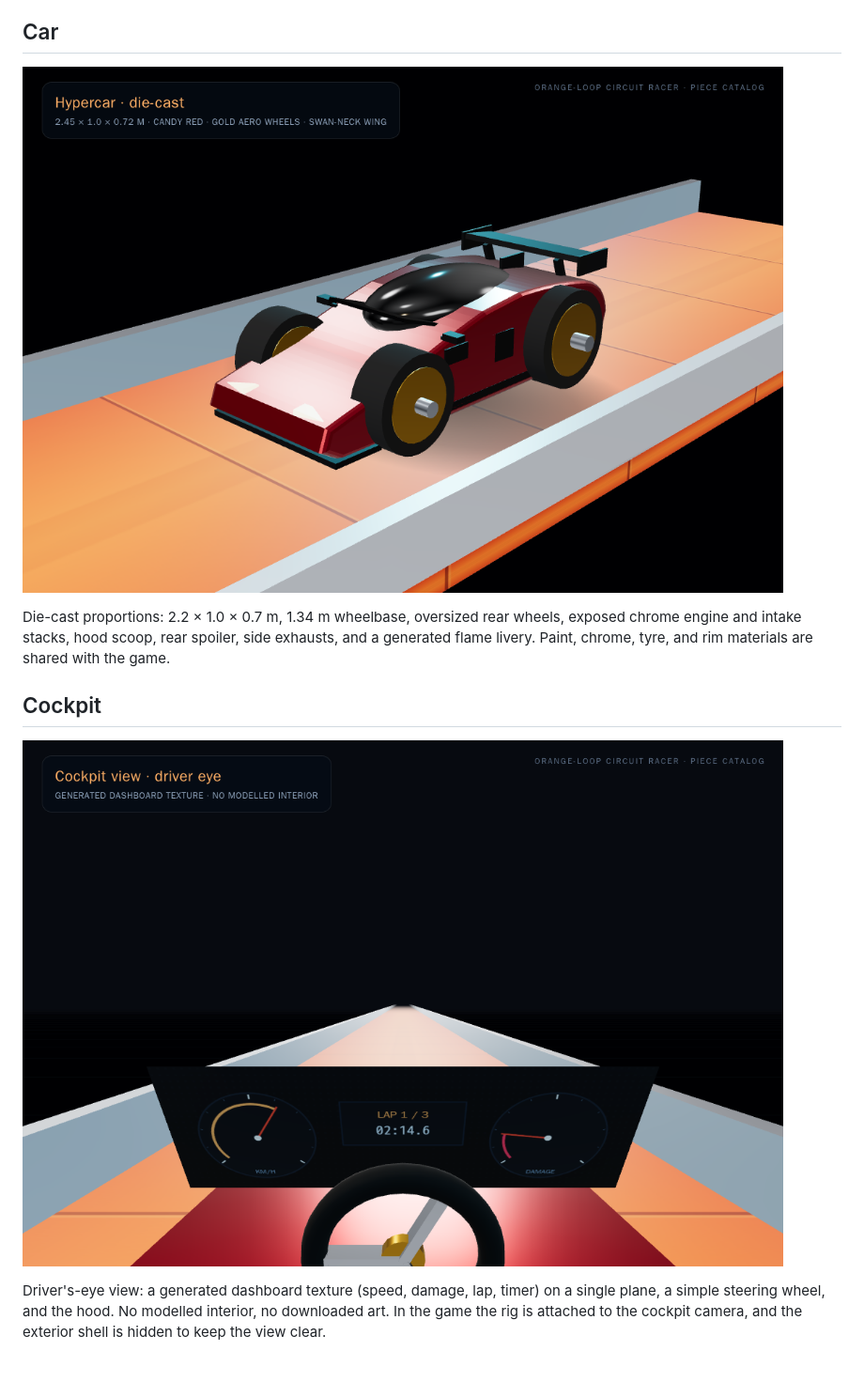
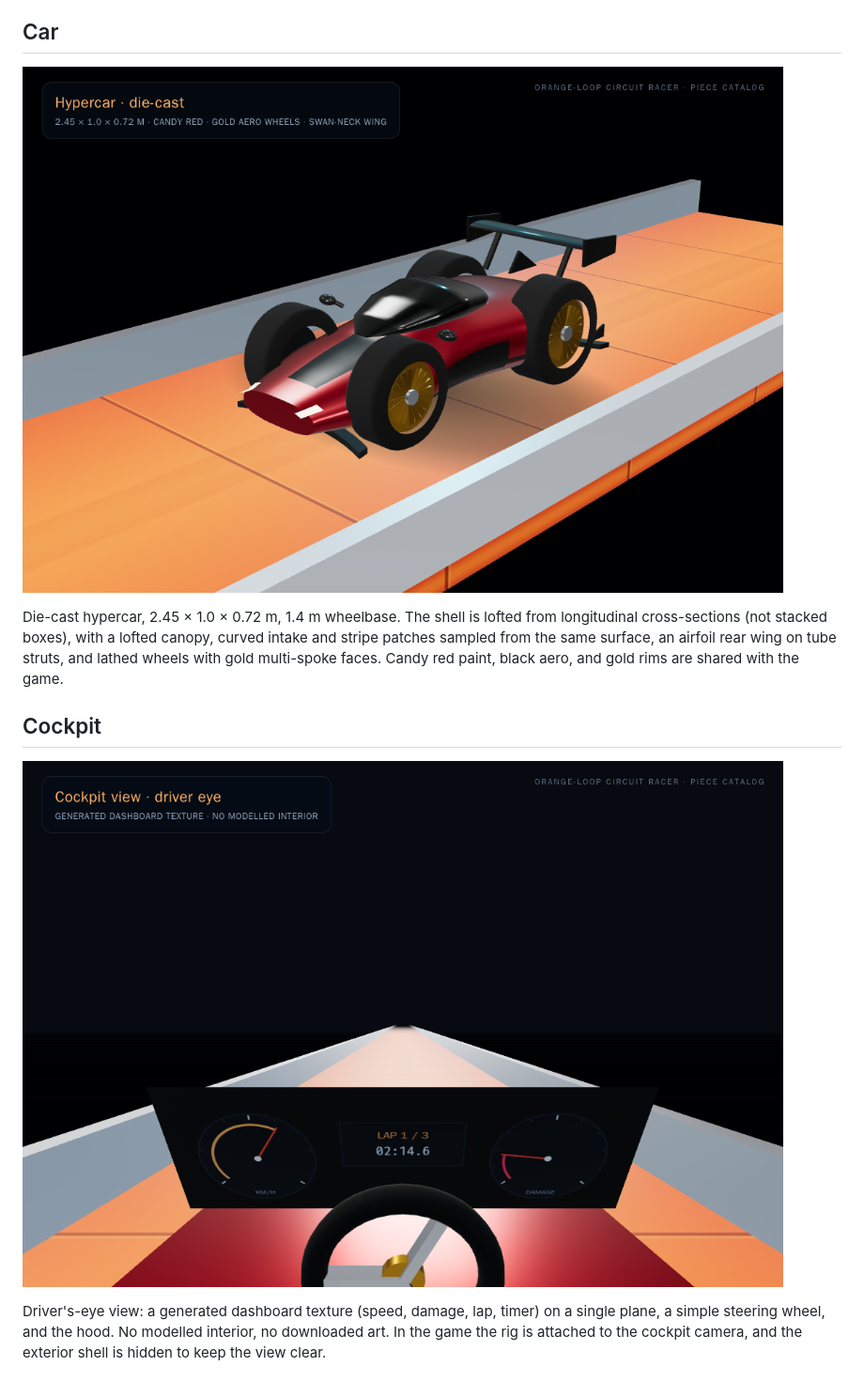
Before and after one commit to shahrin014/3d-html-car-racer, a Markdown page: assets/README.md, the part around one of its changes. Shown at 94% size. GitHub-like rendering; pictures changed too: assets/car/car-hero.png, assets/cockpit/cockpit-view.png.

```diff
--- a/assets/README.md
+++ b/assets/README.md
@@ -33,10 +33,11 @@ rails, and start and end unbanked so any two pieces join cleanly.
 
 ![car](car/car-hero.png)
 
-Die-cast proportions: 2.2 × 1.0 × 0.7 m, 1.34 m wheelbase, oversized rear
-wheels, exposed chrome engine and intake stacks, hood scoop, rear spoiler, side
-exhausts, and a generated flame livery. Paint, chrome, tyre, and rim materials
-are shared with the game.
+Die-cast hypercar, 2.45 × 1.0 × 0.72 m, 1.4 m wheelbase. The shell is lofted from
+longitudinal cross-sections (not stacked boxes), with a lofted canopy, curved
+intake and stripe patches sampled from the same surface, an airfoil rear wing on
+tube struts, and lathed wheels with gold multi-spoke faces. Candy red paint,
+black aero, and gold rims are shared with the game.
 
 ## Cockpit
 
```
Also changed, not shown: other parts of assets/README.md (+1 -1 lines), assets/track/loop-r7.png, 5 other files.
